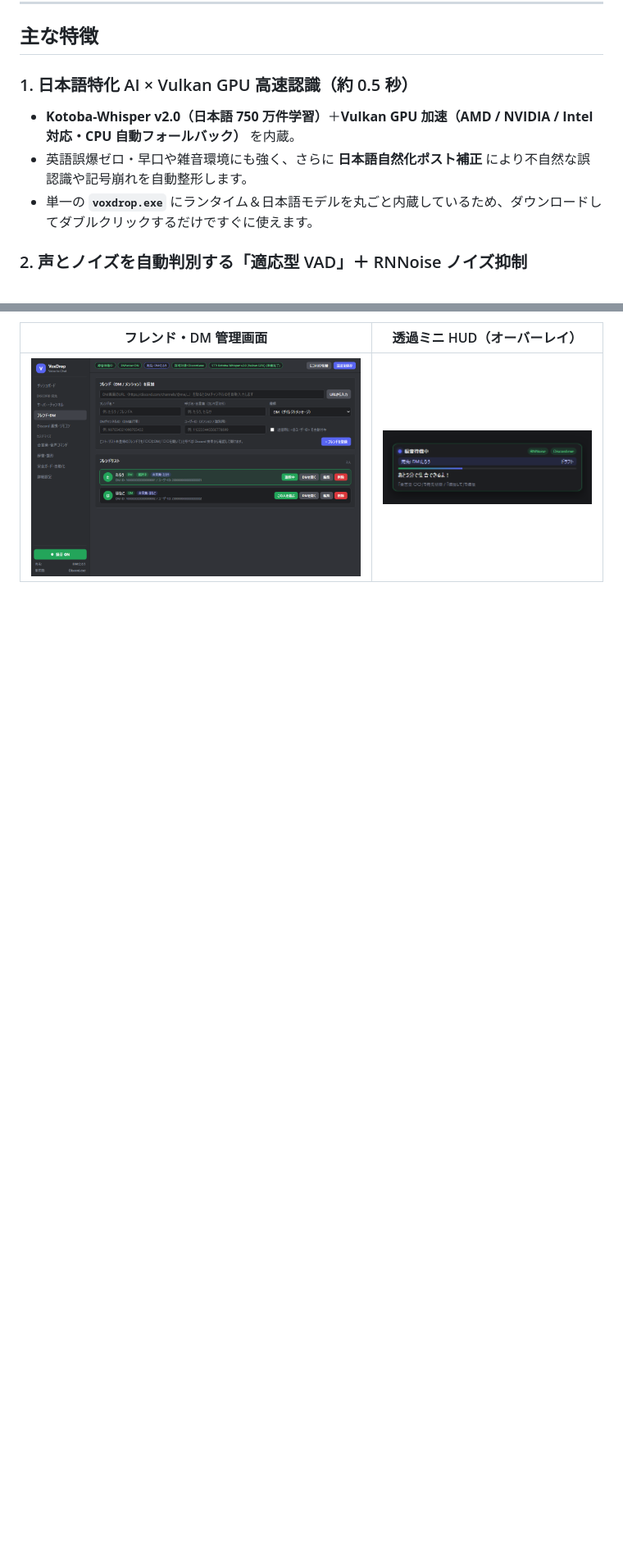
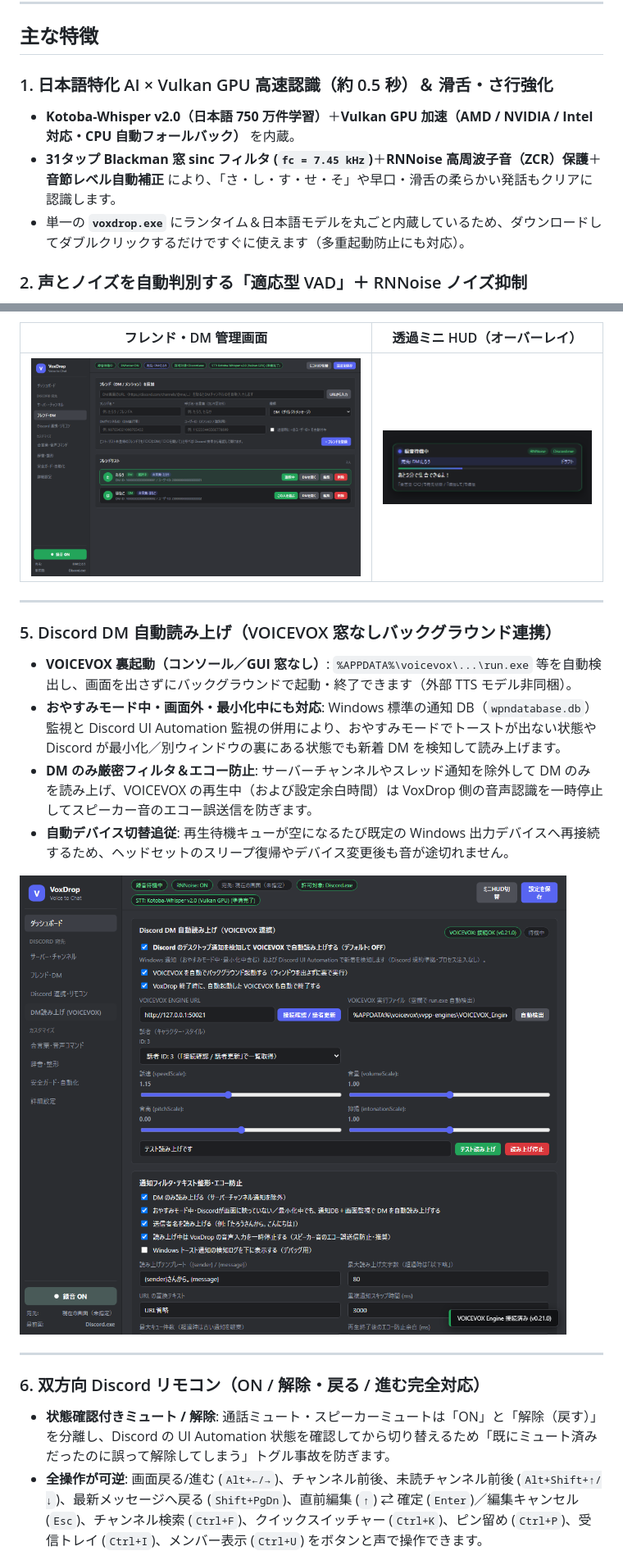
Before and after one commit to hhurt21/voxdrop, a Markdown page: README.md, 2 parts joined by grey strips. Shown at 82% size. GitHub-like rendering; pictures changed too: docs/images/dm_tts_voicevox.png (added); blank space fills up the shorter version.

```diff
--- a/README.md
+++ b/README.md
@@ -10,10 +10,10 @@
 
 ## 主な特徴
 
-### 1. 日本語特化 AI × Vulkan GPU 高速認識（約 0.5 秒）
+### 1. 日本語特化 AI × Vulkan GPU 高速認識（約 0.5 秒）＆ 滑舌・さ行強化
 - **Kotoba-Whisper v2.0（日本語 750 万件学習）**＋**Vulkan GPU 加速（AMD / NVIDIA / Intel 対応・CPU 自動フォールバック）** を内蔵。
-- 英語誤爆ゼロ・早口や雑音環境にも強く、さらに **日本語自然化ポスト補正** により不自然な誤認識や記号崩れを自動整形します。
-- 単一の **`voxdrop.exe`** にランタイム＆日本語モデルを丸ごと内蔵しているため、ダウンロードしてダブルクリックするだけですぐに使えます。
+- **31タップ Blackman 窓 sinc フィルタ (`fc = 7.45 kHz`)**＋**RNNoise 高周波子音（ZCR）保護**＋**音節レベル自動補正** により、「さ・し・す・せ・そ」や早口・滑舌の柔らかい発話もクリアに認識します。
+- 単一の **`voxdrop.exe`** にランタイム＆日本語モデルを丸ごと内蔵しているため、ダウンロードしてダブルクリックするだけですぐに使えます（多重起動防止にも対応）。
 
 ### 2. 声とノイズを自動判別する「適応型 VAD」＋ RNNoise ノイズ抑制
 - **環境ノイズ自動学習**: 部屋の生活音・PC ファン・ゲーム音量をリアルタイムに学習し、VAD しきい値を自動追従。
@@ -33,3 +33,20 @@
 | フレンド・DM 管理画面 | 透過ミニ HUD（オーバーレイ） |
 | :---: | :---: |
 | ![フレンド管理画面](docs/images/friends_targets.png) | ![ミニHUD](docs/images/mini_hud.png) |
+
+---
+
+### 5. Discord DM 自動読み上げ（VOICEVOX 窓なしバックグラウンド連携）
+- **VOICEVOX 裏起動（コンソール／GUI 窓なし）**: `%APPDATA%\voicevox\...\run.exe` 等を自動検出し、画面を出さずにバックグラウンドで起動・終了できます（外部 TTS モデル非同梱）。
+- **おやすみモード中・画面外・最小化中にも対応**: Windows 標準の通知 DB（`wpndatabase.db`）監視と Discord UI Automation 監視の併用により、おやすみモードでトーストが出ない状態や Discord が最小化／別ウィンドウの裏にある状態でも新着 DM を検知して読み上げます。
+- **DM のみ厳密フィルタ＆エコー防止**: サーバーチャンネルやスレッド通知を除外して DM のみを読み上げ、VOICEVOX の再生中（および設定余白時間）は VoxDrop 側の音声認識を一時停止してスピーカー音のエコー誤送信を防ぎます。
+- **自動デバイス切替追従**: 再生待機キューが空になるたび既定の Windows 出力デバイスへ再接続するため、ヘッドセットのスリープ復帰やデバイス変更後も音が途切れません。
+
+![DM 自動読み上げ (VOICEVOX) タブ](docs/images/dm_tts_voicevox.png)
+
+---
+
+### 6. 双方向 Discord リモコン（ON / 解除・戻る / 進む完全対応）
+- **状態確認付きミュート / 解除**: 通話ミュート・スピーカーミュートは「ON」と「解除（戻す）」を分離し、Discord の UI Automation 状態を確認してから切り替えるため「既にミュート済みだったのに誤って解除してしまう」トグル事故を防ぎます。
+- **全操作が可逆**: 画面戻る/進む (`Alt+←/→`)、チャンネル前後、未読チャンネル前後 (`Alt+Shift+↑/↓`)、最新メッセージへ戻る (`Shift+PgDn`)、直前編集 (`↑`) ⇄ 確定 (`Enter`)／編集キャンセル (`Esc`)、チャンネル検索 (`Ctrl+F`)、クイックスイッチャー (`Ctrl+K`)、ピン留め (`Ctrl+P`)、受信トレイ (`Ctrl+I`)、メンバー表示 (`Ctrl+U`) をボタンと声で操作できます。
+
```
Also changed, not shown: other parts of README.md (+19 -3 lines), docs/images/discord_remote.png (added), docs/images/guard_settings.png (added).
